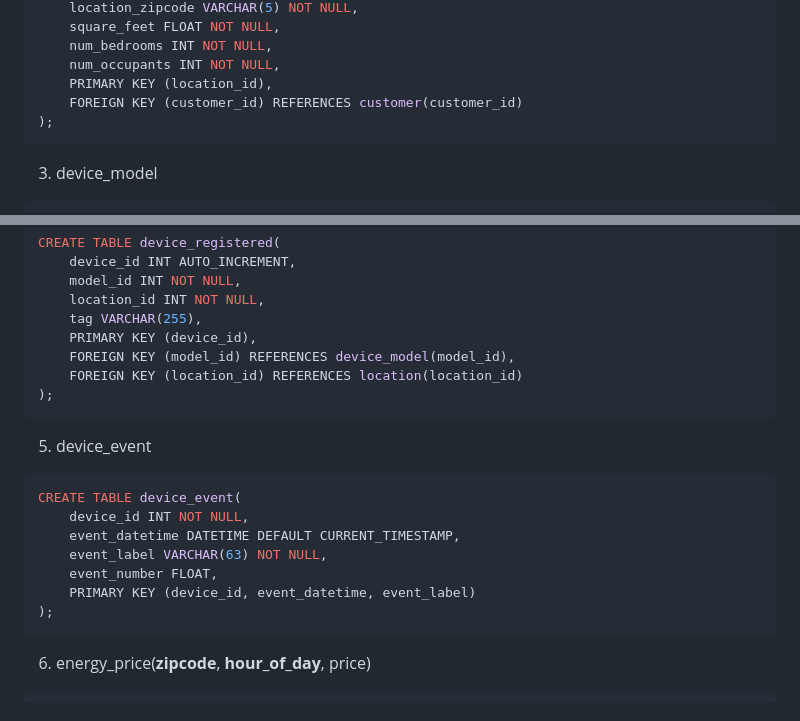
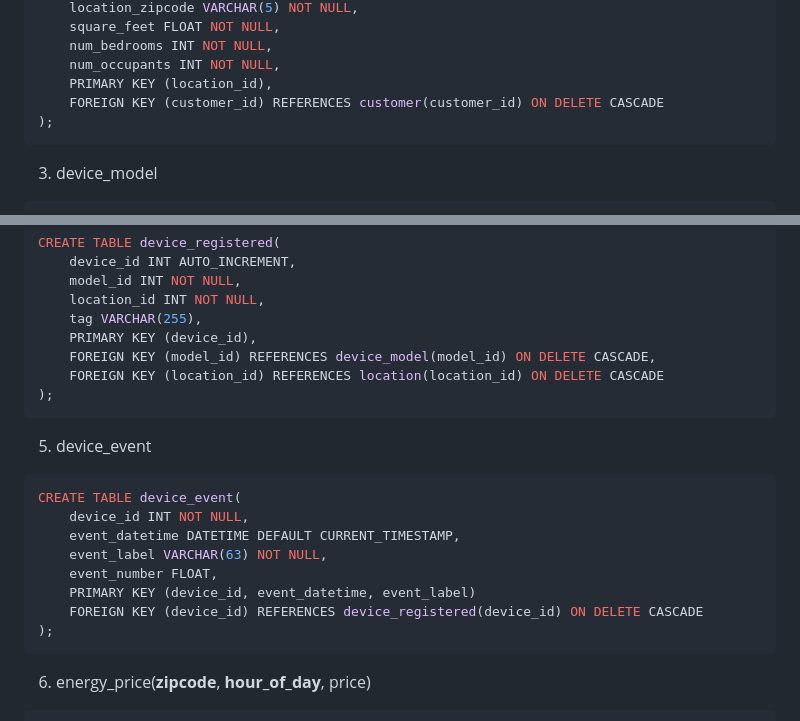
Before and after one commit to Wiliiam-RWL/SHEMS, a Markdown page: part1.md, 2 parts joined by grey strips. Drawn GitHub-style.

Commit message:
modified schema

````diff
--- a/part1.md
+++ b/part1.md
@@ -95,7 +95,7 @@ CREATE TABLE location(
     num_bedrooms INT NOT NULL,
     num_occupants INT NOT NULL,
     PRIMARY KEY (location_id),
-    FOREIGN KEY (customer_id) REFERENCES customer(customer_id)
+    FOREIGN KEY (customer_id) REFERENCES customer(customer_id) ON DELETE CASCADE
 );
 ```
 3. device_model
@@ -115,8 +115,8 @@ CREATE TABLE device_registered(
     location_id INT NOT NULL,
     tag VARCHAR(255),
     PRIMARY KEY (device_id),
-    FOREIGN KEY (model_id) REFERENCES device_model(model_id),
-    FOREIGN KEY (location_id) REFERENCES location(location_id)
+    FOREIGN KEY (model_id) REFERENCES device_model(model_id) ON DELETE CASCADE,
+    FOREIGN KEY (location_id) REFERENCES location(location_id) ON DELETE CASCADE
 );
 ```
 5. device_event
@@ -127,6 +127,7 @@ CREATE TABLE device_event(
     event_label VARCHAR(63) NOT NULL,
     event_number FLOAT,
     PRIMARY KEY (device_id, event_datetime, event_label)
+    FOREIGN KEY (device_id) REFERENCES device_registered(device_id) ON DELETE CASCADE
 );
 ```
 6. energy_price(**zipcode**, **hour_of_day**, price)
````
